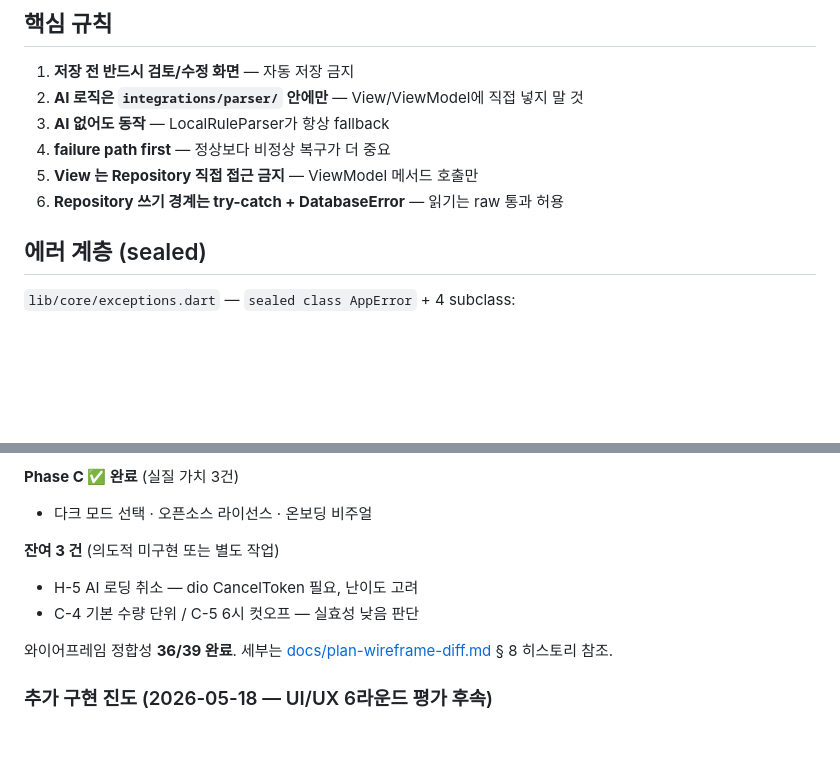
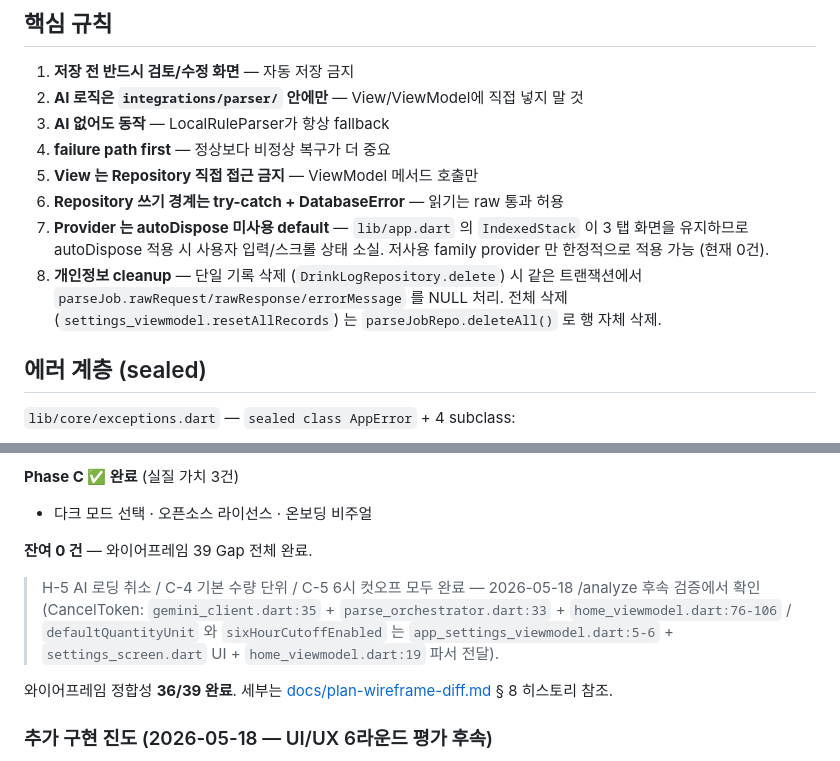
Before and after one commit to Roast-Fried/Albie, a Markdown page: CLAUDE.md, 2 parts joined by grey strips. Rendered like a GitHub page; blank space fills up the shorter version.

```diff
--- a/CLAUDE.md
+++ b/CLAUDE.md
@@ -39,6 +39,8 @@ lib/
 4. **failure path first** — 정상보다 비정상 복구가 더 중요
 5. **View 는 Repository 직접 접근 금지** — ViewModel 메서드 호출만
 6. **Repository 쓰기 경계는 try-catch + DatabaseError** — 읽기는 raw 통과 허용
+7. **Provider 는 autoDispose 미사용 default** — `lib/app.dart` 의 `IndexedStack` 이 3 탭 화면을 유지하므로 autoDispose 적용 시 사용자 입력/스크롤 상태 소실. 저사용 family provider 만 한정적으로 적용 가능 (현재 0건).
+8. **개인정보 cleanup** — 단일 기록 삭제 (`DrinkLogRepository.delete`) 시 같은 트랜잭션에서 `parseJob.rawRequest/rawResponse/errorMessage` 를 NULL 처리. 전체 삭제 (`settings_viewmodel.resetAllRecords`) 는 `parseJobRepo.deleteAll()` 로 행 자체 삭제.
 
 ## 에러 계층 (sealed)
 
@@ -177,9 +179,9 @@ GitHub Actions: push/PR → analyze → test → (main만) APK 빌드
 **Phase C ✅ 완료** (실질 가치 3건)
 - 다크 모드 선택 · 오픈소스 라이선스 · 온보딩 비주얼
 
-**잔여 3 건** (의도적 미구현 또는 별도 작업)
-- H-5 AI 로딩 취소 — dio CancelToken 필요, 난이도 고려
-- C-4 기본 수량 단위 / C-5 6시 컷오프 — 실효성 낮음 판단
+**잔여 0 건** — 와이어프레임 39 Gap 전체 완료.
+
+> H-5 AI 로딩 취소 / C-4 기본 수량 단위 / C-5 6시 컷오프 모두 완료 — 2026-05-18 /analyze 후속 검증에서 확인 (CancelToken: `gemini_client.dart:35` + `parse_orchestrator.dart:33` + `home_viewmodel.dart:76-106` / `defaultQuantityUnit` 와 `sixHourCutoffEnabled` 는 `app_settings_viewmodel.dart:5-6` + `settings_screen.dart` UI + `home_viewmodel.dart:19` 파서 전달).
 
 와이어프레임 정합성 **36/39 완료**. 세부는 [docs/plan-wireframe-diff.md](docs/plan-wireframe-diff.md) § 8 히스토리 참조.
 
```
Also changed, not shown: docs/plan-wireframe-diff.md (+64 -62 lines), docs/기획서.md (+25 -24 lines).
